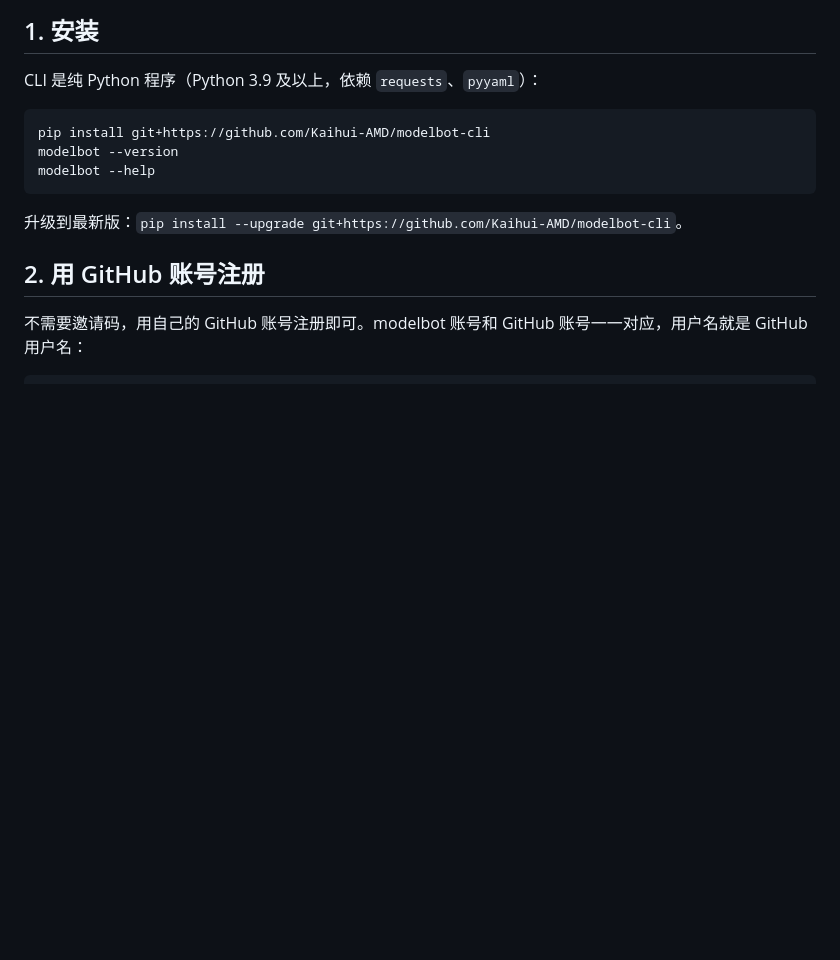
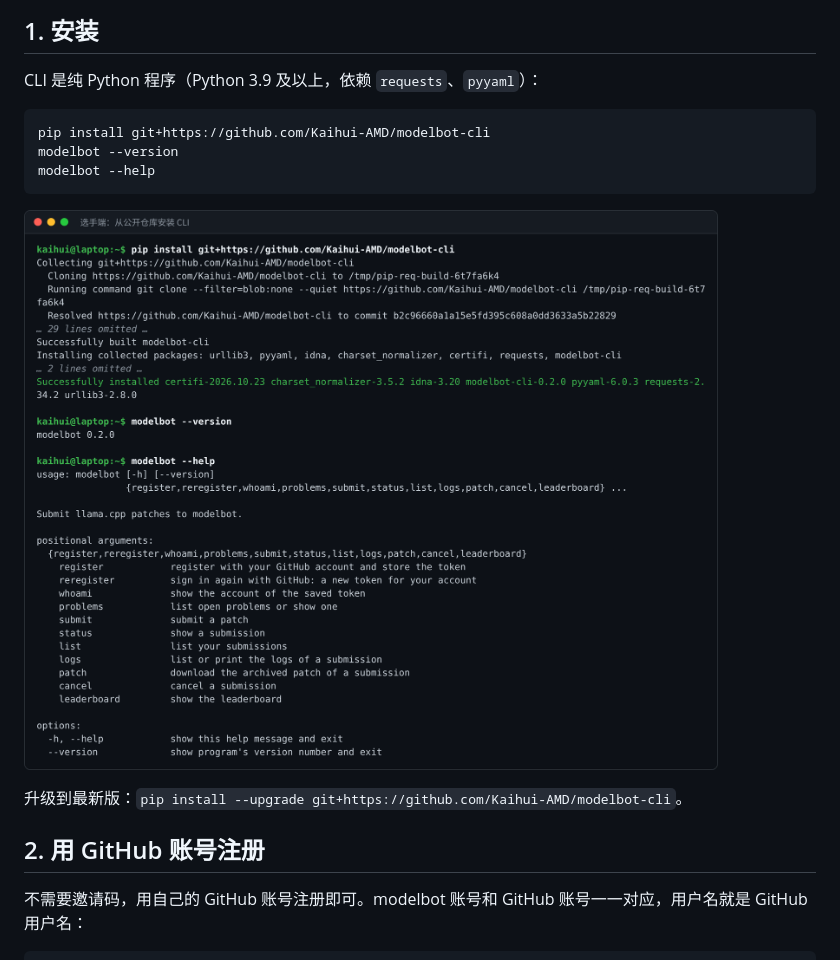
Before and after one commit to Kaihui-AMD/modelbot-cli, a Markdown page: README.md, the part around the change. Rendered like a GitHub page; pictures changed too: docs/images/c01-install.png (added); blank space fills up the shorter version.

Commit message:
docs: update (modelbot-cli 0.2.0)

````diff
--- a/README.md
+++ b/README.md
@@ -44,6 +44,8 @@ pip install git+https://github.com/Kaihui-AMD/modelbot-cli
 modelbot --version
 modelbot --help
 ```
+
+![安装 CLI](docs/images/c01-install.png)
 
 升级到最新版：`pip install --upgrade git+https://github.com/Kaihui-AMD/modelbot-cli`。
 
````
